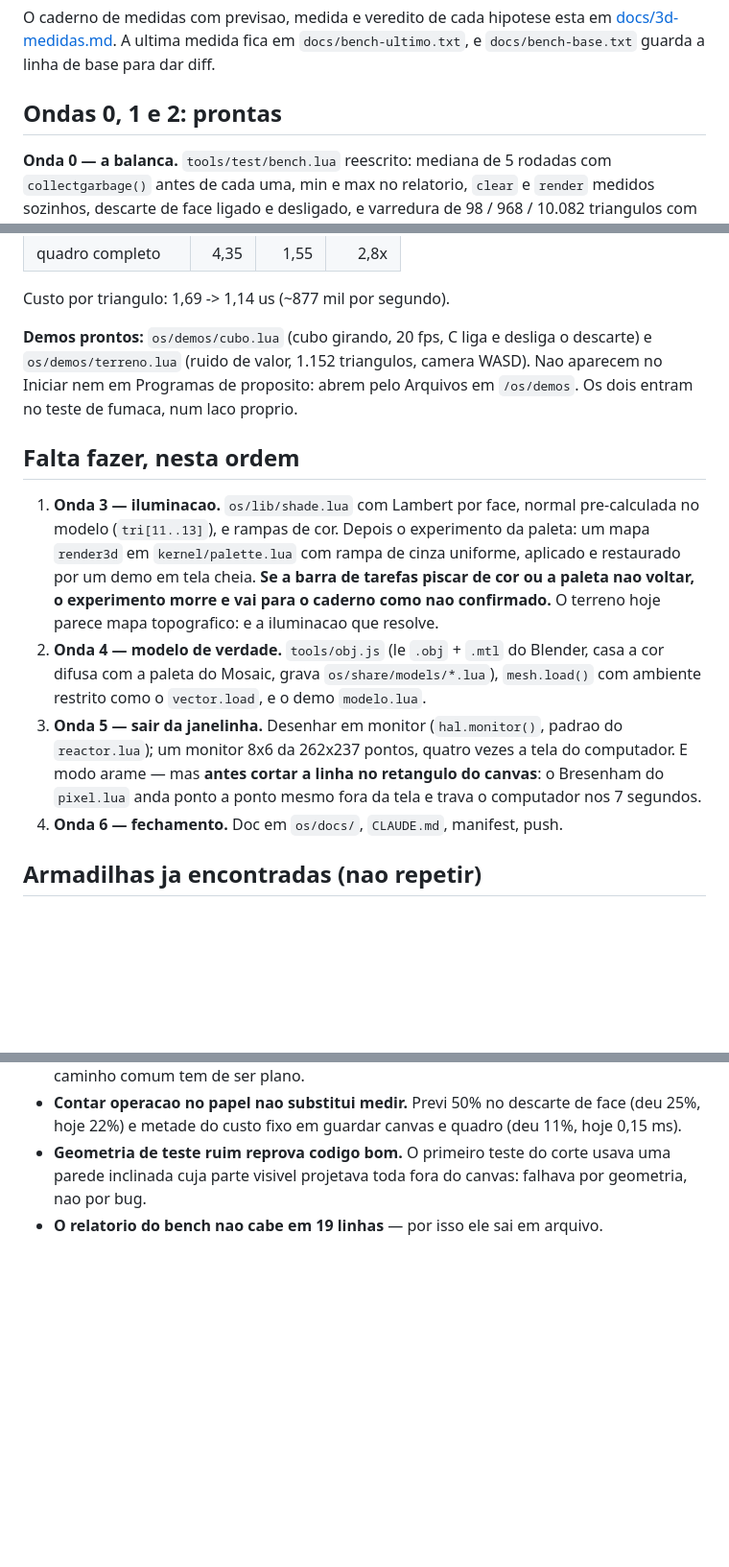
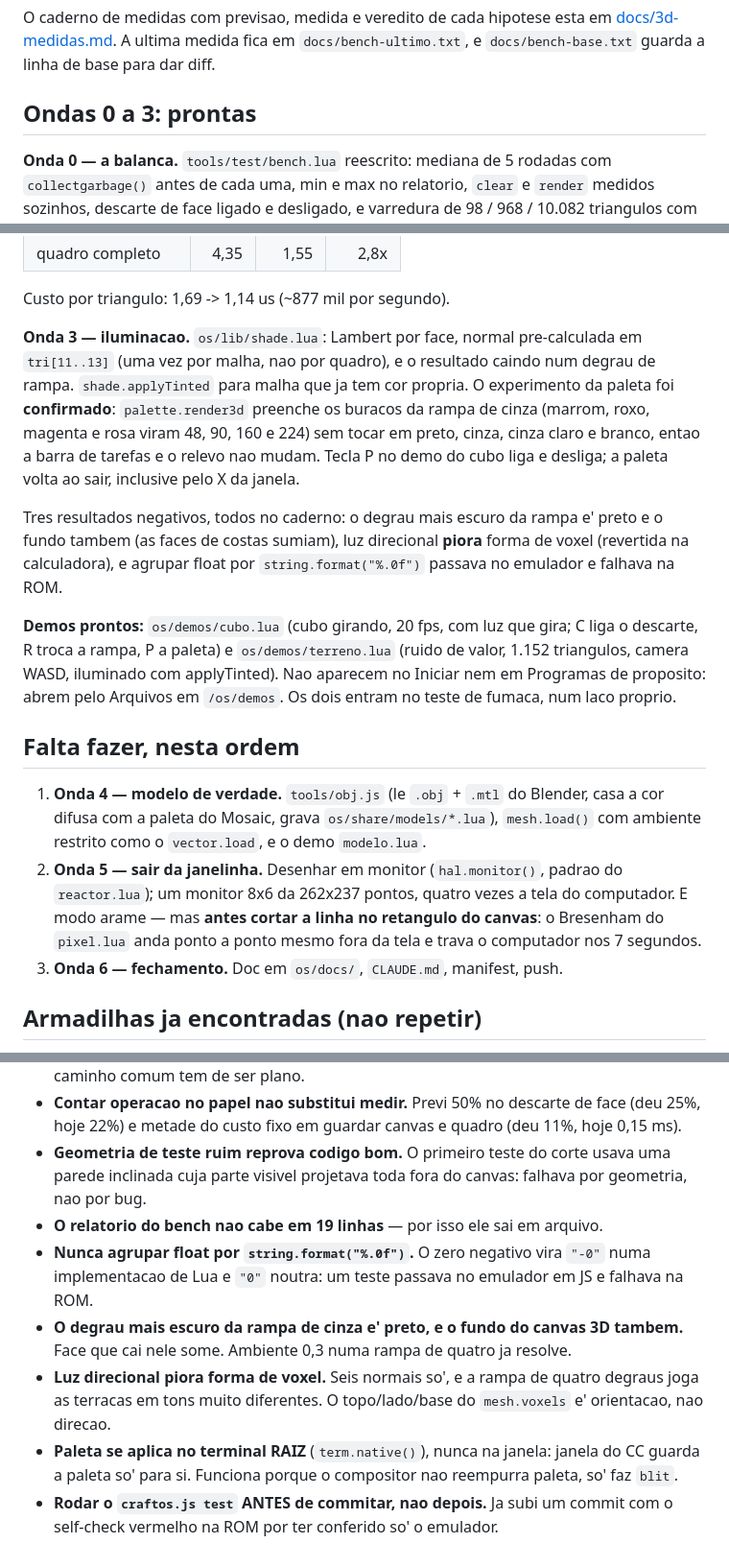
Before and after one commit to NoobDetonator/mosaic-os, a Markdown page: PLANO-3d.md, 3 parts joined by grey strips. Shown at 96% size. Drawn GitHub-style; blank space fills up the shorter version.

Commit message:
Plano do 3D: onda 3 fechada, e as licoes dela
O PLANO-3d.md ficou desatualizado no commit anterior: dizia que a iluminacao
estava pendente. Agora reflete as ondas 0 a 3 prontas, com o resultado do
experimento da paleta (confirmado) e os tres resultados negativos.

Cinco armadilhas novas na lista, para nao se repetirem em outra maquina:
zero negativo em string.format, degrau preto sobre fundo preto, luz direcional
piorando voxel, paleta que so vale no terminal raiz, e rodar o teste da ROM
antes de commitar e nao depois.

Co-Authored-By: Claude Opus 5 <noreply@anthropic.com>

```diff
--- a/PLANO-3d.md
+++ b/PLANO-3d.md
@@ -219,7 +219,7 @@ O caderno de medidas com previsao, medida e veredito de cada hipotese esta em
 [docs/3d-medidas.md](docs/3d-medidas.md). A ultima medida fica em `docs/bench-ultimo.txt`,
 e `docs/bench-base.txt` guarda a linha de base para dar diff.
 
-## Ondas 0, 1 e 2: prontas
+## Ondas 0 a 3: prontas
 
 **Onda 0 — a balanca.** `tools/test/bench.lua` reescrito: mediana de 5 rodadas com
 `collectgarbage()` antes de cada uma, min e max no relatorio, `clear` e `render` medidos
@@ -244,27 +244,33 @@ corrigido, e `frame:begin()` para quem desenha em laco.
 
 Custo por triangulo: 1,69 -> 1,14 us (~877 mil por segundo).
 
-**Demos prontos:** `os/demos/cubo.lua` (cubo girando, 20 fps, C liga e desliga o descarte) e
-`os/demos/terreno.lua` (ruido de valor, 1.152 triangulos, camera WASD). Nao aparecem no Iniciar
+**Onda 3 — iluminacao.** `os/lib/shade.lua`: Lambert por face, normal pre-calculada em
+`tri[11..13]` (uma vez por malha, nao por quadro), e o resultado caindo num degrau de rampa.
+`shade.applyTinted` para malha que ja tem cor propria. O experimento da paleta foi
+**confirmado**: `palette.render3d` preenche os buracos da rampa de cinza (marrom, roxo, magenta e
+rosa viram 48, 90, 160 e 224) sem tocar em preto, cinza, cinza claro e branco, entao a barra de
+tarefas e o relevo nao mudam. Tecla P no demo do cubo liga e desliga; a paleta volta ao sair,
+inclusive pelo X da janela.
+
+Tres resultados negativos, todos no caderno: o degrau mais escuro da rampa e' preto e o fundo
+tambem (as faces de costas sumiam), luz direcional **piora** forma de voxel (revertida na
+calculadora), e agrupar float por `string.format("%.0f")` passava no emulador e falhava na ROM.
+
+**Demos prontos:** `os/demos/cubo.lua` (cubo girando, 20 fps, com luz que gira; C liga o descarte, R troca a rampa, P a paleta) e
+`os/demos/terreno.lua` (ruido de valor, 1.152 triangulos, camera WASD, iluminado com applyTinted). Nao aparecem no Iniciar
 nem em Programas de proposito: abrem pelo Arquivos em `/os/demos`. Os dois entram no teste de
 fumaca, num laco proprio.
 
 ## Falta fazer, nesta ordem
 
-1. **Onda 3 — iluminacao.** `os/lib/shade.lua` com Lambert por face, normal pre-calculada no
-   modelo (`tri[11..13]`), e rampas de cor. Depois o experimento da paleta: um mapa `render3d`
-   em `kernel/palette.lua` com rampa de cinza uniforme, aplicado e restaurado por um demo em
-   tela cheia. **Se a barra de tarefas piscar de cor ou a paleta nao voltar, o experimento morre
-   e vai para o caderno como nao confirmado.** O terreno hoje parece mapa topografico: e a
-   iluminacao que resolve.
-2. **Onda 4 — modelo de verdade.** `tools/obj.js` (le `.obj` + `.mtl` do Blender, casa a cor
+1. **Onda 4 — modelo de verdade.** `tools/obj.js` (le `.obj` + `.mtl` do Blender, casa a cor
    difusa com a paleta do Mosaic, grava `os/share/models/*.lua`), `mesh.load()` com ambiente
    restrito como o `vector.load`, e o demo `modelo.lua`.
-3. **Onda 5 — sair da janelinha.** Desenhar em monitor (`hal.monitor()`, padrao do
+2. **Onda 5 — sair da janelinha.** Desenhar em monitor (`hal.monitor()`, padrao do
    `reactor.lua`); um monitor 8x6 da 262x237 pontos, quatro vezes a tela do computador. E modo
    arame — mas **antes cortar a linha no retangulo do canvas**: o Bresenham do `pixel.lua` anda
    ponto a ponto mesmo fora da tela e trava o computador nos 7 segundos.
-4. **Onda 6 — fechamento.** Doc em `os/docs/`, `CLAUDE.md`, manifest, push.
+3. **Onda 6 — fechamento.** Doc em `os/docs/`, `CLAUDE.md`, manifest, push.
 
 ## Armadilhas ja encontradas (nao repetir)
 
@@ -281,3 +287,13 @@ fumaca, num laco proprio.
 - **Geometria de teste ruim reprova codigo bom.** O primeiro teste do corte usava uma parede
   inclinada cuja parte visivel projetava toda fora do canvas: falhava por geometria, nao por bug.
 - **O relatorio do bench nao cabe em 19 linhas** — por isso ele sai em arquivo.
+- **Nunca agrupar float por `string.format("%.0f")`.** O zero negativo vira `"-0"` numa
+  implementacao de Lua e `"0"` noutra: um teste passava no emulador em JS e falhava na ROM.
+- **O degrau mais escuro da rampa de cinza e' preto, e o fundo do canvas 3D tambem.** Face que cai
+  nele some. Ambiente 0,3 numa rampa de quatro ja resolve.
+- **Luz direcional piora forma de voxel.** Seis normais so', e a rampa de quatro degraus joga as
+  terracas em tons muito diferentes. O topo/lado/base do `mesh.voxels` e' orientacao, nao direcao.
+- **Paleta se aplica no terminal RAIZ** (`term.native()`), nunca na janela: janela do CC guarda a
+  paleta so' para si. Funciona porque o compositor nao reempurra paleta, so' faz `blit`.
+- **Rodar o `craftos.js test` ANTES de commitar, nao depois.** Ja subi um commit com o self-check
+  vermelho na ROM por ter conferido so' o emulador.
```
